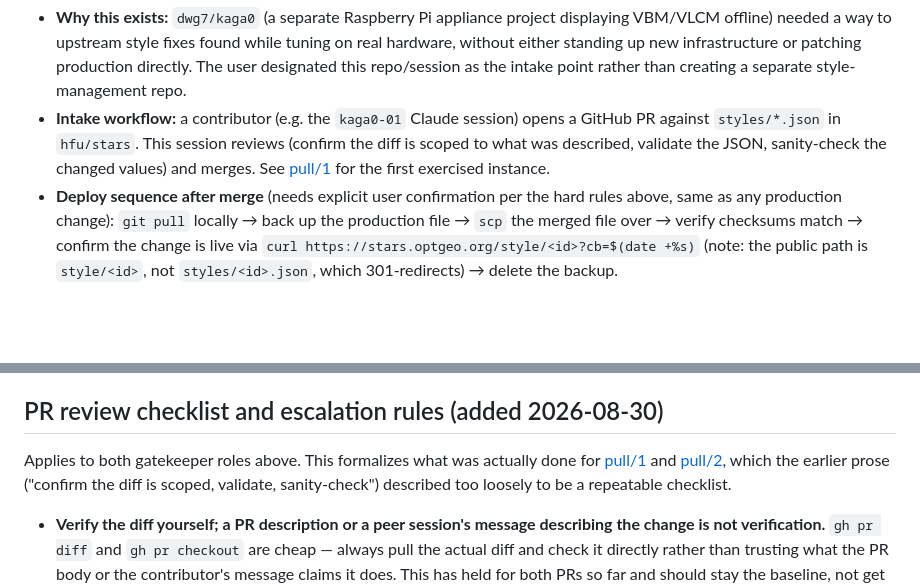
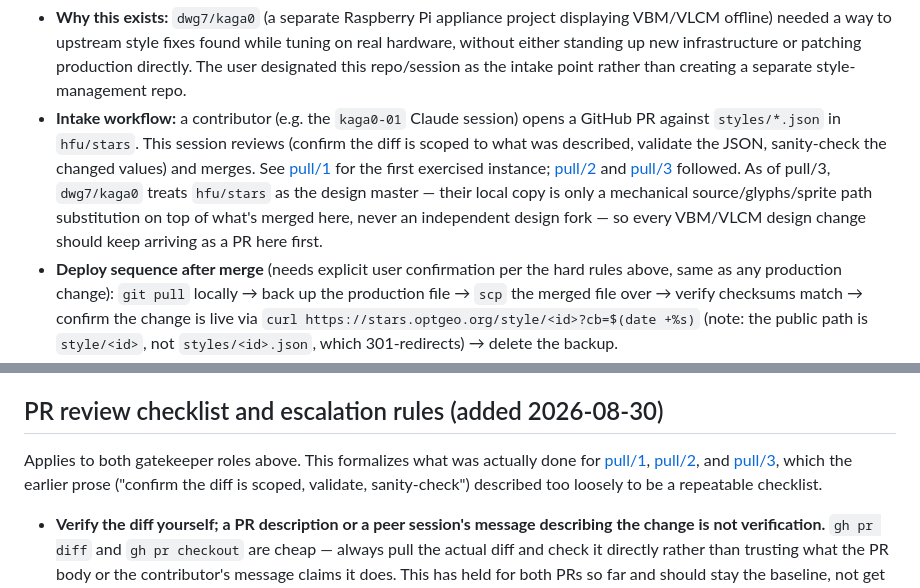
Before and after one commit to hfu/stars, a Markdown page: CLAUDE.md, 2 parts joined by grey strips. Rendered like a GitHub page; blank space fills up the shorter version.

```diff
--- a/CLAUDE.md
+++ b/CLAUDE.md
@@ -68,7 +68,13 @@ truth, and `/home/stars/styles` as the deploy target, not the other way around.
 - **Intake workflow:** a contributor (e.g. the `kaga0-01` Claude session) opens a GitHub PR
   against `styles/*.json` in `hfu/stars`. This session reviews (confirm the diff is scoped
   to what was described, validate the JSON, sanity-check the changed values) and merges.
-  See [pull/1](https://github.com/hfu/stars/pull/1) for the first exercised instance.
+  See [pull/1](https://github.com/hfu/stars/pull/1) for the first exercised instance;
+  [pull/2](https://github.com/hfu/stars/pull/2) and
+  [pull/3](https://github.com/hfu/stars/pull/3) followed. As of pull/3, `dwg7/kaga0`
+  treats `hfu/stars` as the design master — their local copy is only a mechanical
+  source/glyphs/sprite path substitution on top of what's merged here, never an
+  independent design fork — so every VBM/VLCM design change should keep arriving as a PR
+  here first.
 - **Deploy sequence after merge** (needs explicit user confirmation per the hard rules
   above, same as any production change): `git pull` locally → back up the production
   file → `scp` the merged file over → verify checksums match → confirm the change is live
@@ -118,8 +124,9 @@ Why config.yaml is riskier than styles/, and what changes in the process:
 ## PR review checklist and escalation rules (added 2026-08-30)
 
 Applies to both gatekeeper roles above. This formalizes what was actually done for
-[pull/1](https://github.com/hfu/stars/pull/1) and
-[pull/2](https://github.com/hfu/stars/pull/2), which the earlier prose ("confirm the diff
+[pull/1](https://github.com/hfu/stars/pull/1),
+[pull/2](https://github.com/hfu/stars/pull/2), and
+[pull/3](https://github.com/hfu/stars/pull/3), which the earlier prose ("confirm the diff
 is scoped, validate, sanity-check") described too loosely to be a repeatable checklist.
 
 - **Verify the diff yourself; a PR description or a peer session's message describing the
```
Also changed, not shown: CONTRIBUTING.md (+7 -0 lines), docs/KNOWN_FACTS.md (+8 -1 lines).
